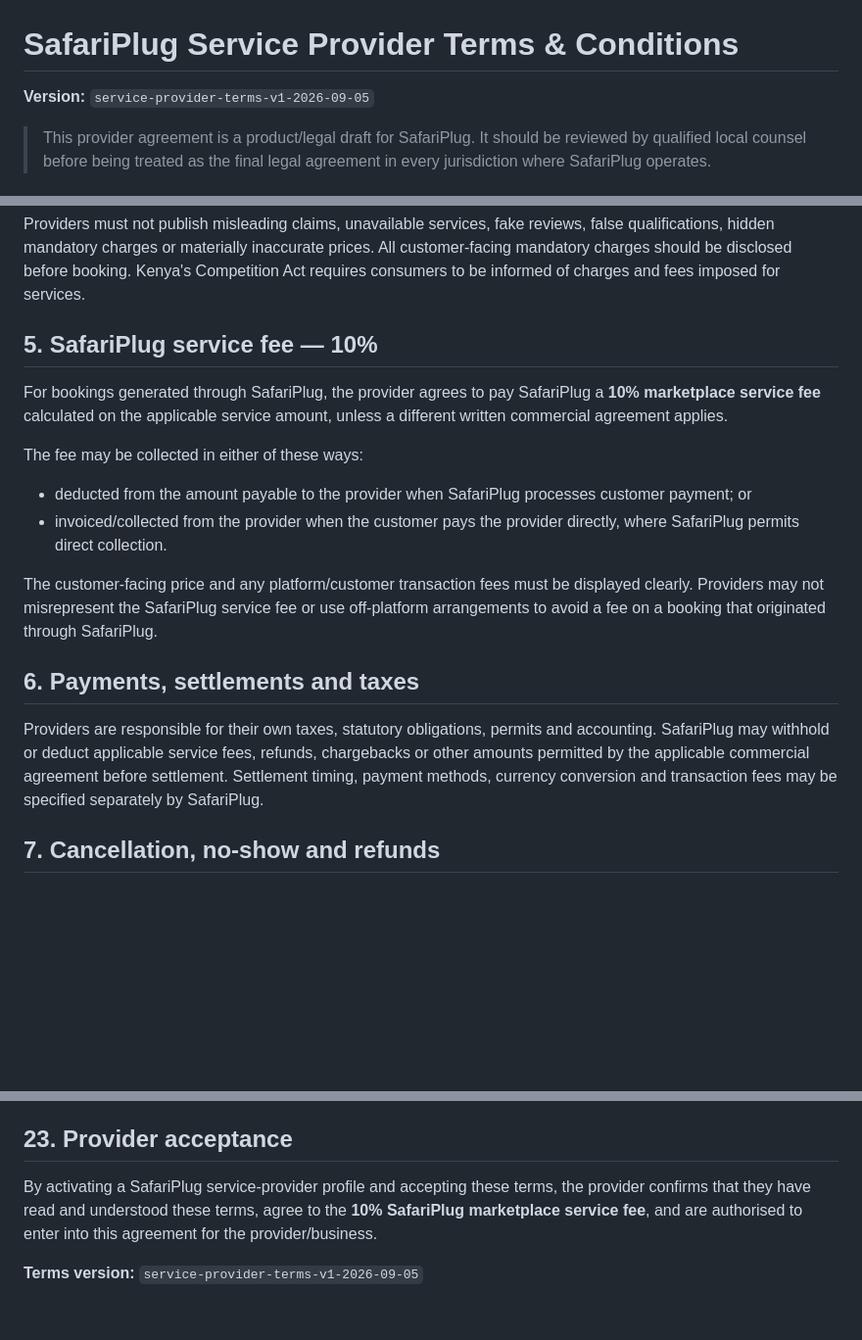
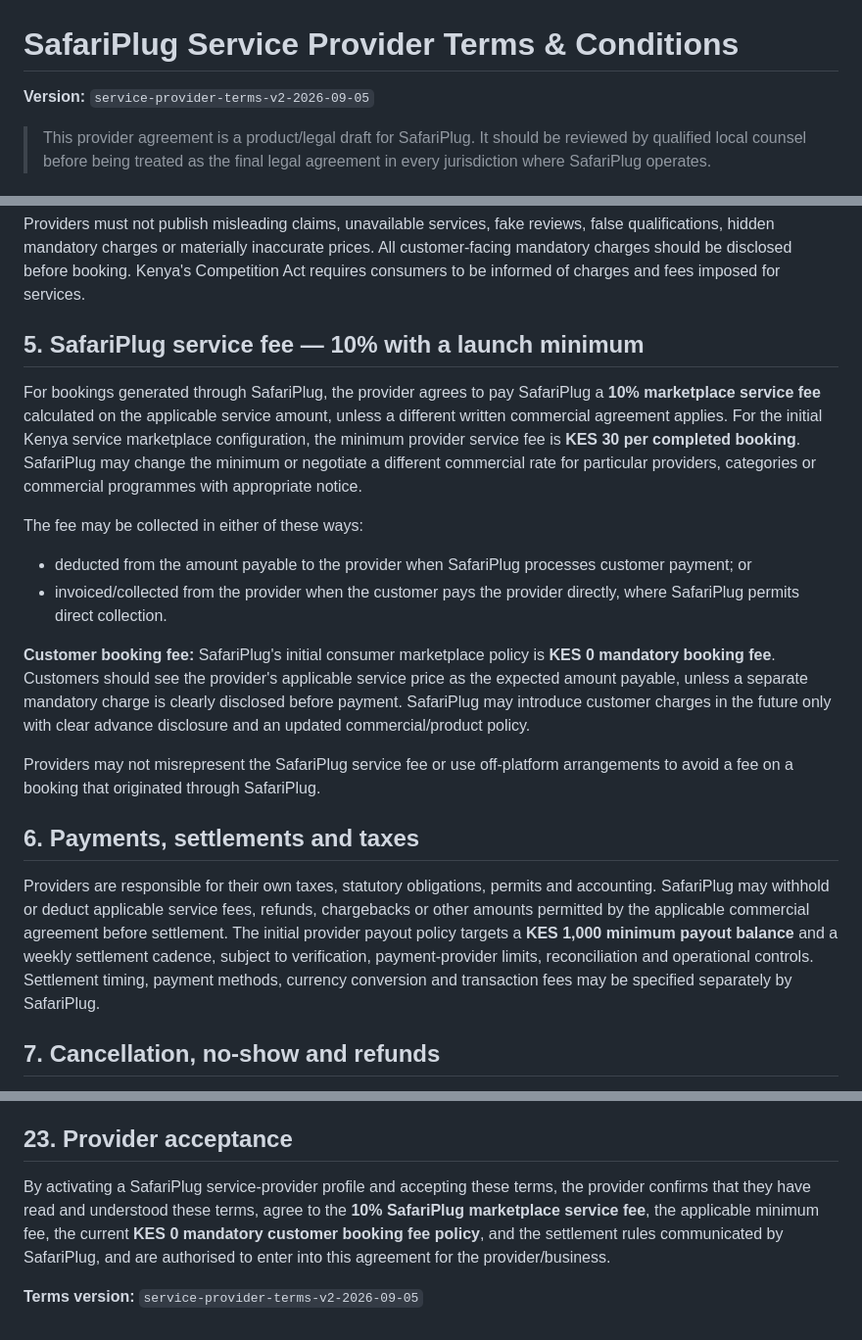
Before and after one commit to safariplug/safariplug, a Markdown page: docs/service-provider-terms-and-conditions.md, 3 parts joined by grey strips. Shown at 98% size. GitHub-like rendering; blank space fills up the shorter version.

Commit message:
Update provider terms for customer-free fee model

```diff
--- a/docs/service-provider-terms-and-conditions.md
+++ b/docs/service-provider-terms-and-conditions.md
@@ -1,6 +1,6 @@
 # SafariPlug Service Provider Terms & Conditions
 
-**Version:** `service-provider-terms-v1-2026-09-05`
+**Version:** `service-provider-terms-v2-2026-09-05`
 
 > This provider agreement is a product/legal draft for SafariPlug. It should be reviewed by qualified local counsel before being treated as the final legal agreement in every jurisdiction where SafariPlug operates.
 
@@ -16,17 +16,19 @@ The provider must deliver every service professionally, safely and as described.
 ## 4. Accurate listings and pricing
 Providers must not publish misleading claims, unavailable services, fake reviews, false qualifications, hidden mandatory charges or materially inaccurate prices. All customer-facing mandatory charges should be disclosed before booking. Kenya's Competition Act requires consumers to be informed of charges and fees imposed for services.
 
-## 5. SafariPlug service fee — 10%
-For bookings generated through SafariPlug, the provider agrees to pay SafariPlug a **10% marketplace service fee** calculated on the applicable service amount, unless a different written commercial agreement applies.
+## 5. SafariPlug service fee — 10% with a launch minimum
+For bookings generated through SafariPlug, the provider agrees to pay SafariPlug a **10% marketplace service fee** calculated on the applicable service amount, unless a different written commercial agreement applies. For the initial Kenya service marketplace configuration, the minimum provider service fee is **KES 30 per completed booking**. SafariPlug may change the minimum or negotiate a different commercial rate for particular providers, categories or commercial programmes with appropriate notice.
 
 The fee may be collected in either of these ways:
 - deducted from the amount payable to the provider when SafariPlug processes customer payment; or
 - invoiced/collected from the provider when the customer pays the provider directly, where SafariPlug permits direct collection.
 
-The customer-facing price and any platform/customer transaction fees must be displayed clearly. Providers may not misrepresent the SafariPlug service fee or use off-platform arrangements to avoid a fee on a booking that originated through SafariPlug.
+**Customer booking fee:** SafariPlug's initial consumer marketplace policy is **KES 0 mandatory booking fee**. Customers should see the provider's applicable service price as the expected amount payable, unless a separate mandatory charge is clearly disclosed before payment. SafariPlug may introduce customer charges in the future only with clear advance disclosure and an updated commercial/product policy.
+
+Providers may not misrepresent the SafariPlug service fee or use off-platform arrangements to avoid a fee on a booking that originated through SafariPlug.
 
 ## 6. Payments, settlements and taxes
-Providers are responsible for their own taxes, statutory obligations, permits and accounting. SafariPlug may withhold or deduct applicable service fees, refunds, chargebacks or other amounts permitted by the applicable commercial agreement before settlement. Settlement timing, payment methods, currency conversion and transaction fees may be specified separately by SafariPlug.
+Providers are responsible for their own taxes, statutory obligations, permits and accounting. SafariPlug may withhold or deduct applicable service fees, refunds, chargebacks or other amounts permitted by the applicable commercial agreement before settlement. The initial provider payout policy targets a **KES 1,000 minimum payout balance** and a weekly settlement cadence, subject to verification, payment-provider limits, reconciliation and operational controls. Settlement timing, payment methods, currency conversion and transaction fees may be specified separately by SafariPlug.
 
 ## 7. Cancellation, no-show and refunds
 Providers must maintain a clear cancellation policy. They must honour confirmed bookings and must not cancel without a legitimate reason. If a provider cancels, materially changes, fails to deliver, or cannot safely provide a booked service, SafariPlug may provide the customer with an appropriate remedy, which may include rescheduling or refunding amounts collected through the platform, subject to applicable law and the provider's agreed policy.
@@ -79,6 +81,6 @@ SafariPlug may update these terms for legal, operational, product or commercial
 The applicable governing law and dispute-resolution provisions may depend on the provider's jurisdiction and SafariPlug's commercial agreement with the provider. Unless a separate agreement states otherwise, SafariPlug intends Kenya to be the primary legal framework for its Kenya marketplace operations.
 
 ## 23. Provider acceptance
-By activating a SafariPlug service-provider profile and accepting these terms, the provider confirms that they have read and understood these terms, agree to the **10% SafariPlug marketplace service fee**, and are authorised to enter into this agreement for the provider/business.
+By activating a SafariPlug service-provider profile and accepting these terms, the provider confirms that they have read and understood these terms, agree to the **10% SafariPlug marketplace service fee**, the applicable minimum fee, the current **KES 0 mandatory customer booking fee policy**, and the settlement rules communicated by SafariPlug, and are authorised to enter into this agreement for the provider/business.
 
-**Terms version:** `service-provider-terms-v1-2026-09-05`
+**Terms version:** `service-provider-terms-v2-2026-09-05`
```
